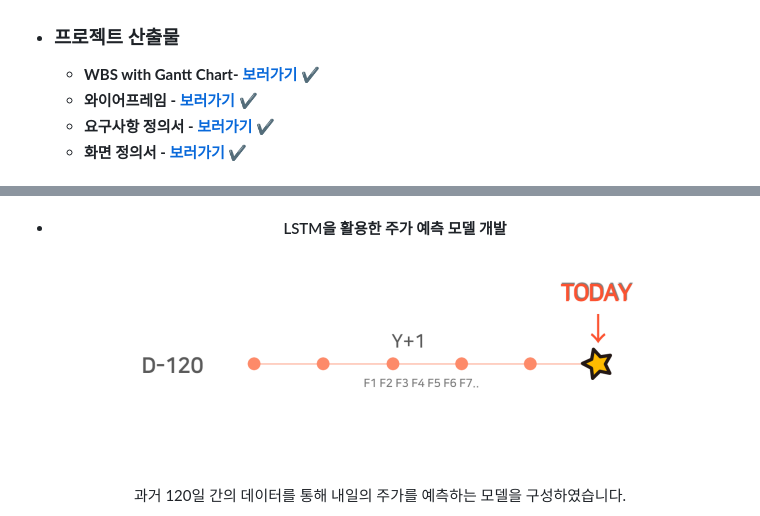
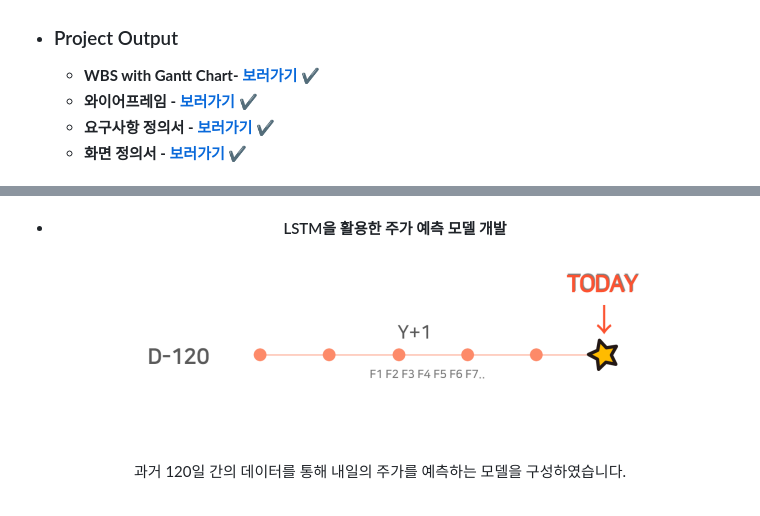
Before and after one commit to jaywoong/project_stock, a Markdown page: README.md, 2 parts joined by grey strips. Drawn GitHub-style; pictures changed too: md-images/lstm_detail.png.

```diff
--- a/README.md
+++ b/README.md
@@ -69,7 +69,7 @@ ___
 
   <img src="md-images/ERD.png" style="zoom:45%;" >
 
-- ### 프로젝트 산출물
+- ### Project Output
    * **WBS with Gantt Chart- [보러가기](https://docs.google.com/spreadsheets/d/1p-GPu5G6td5hkA7z9YXG2BhNy6Scw2k5/edit?usp=sharing&ouid=101019567947057551589&rtpof=true&sd=true) :heavy_check_mark:**
    * **와이어프레임 - [보러가기](md-images/wireframe.png) :heavy_check_mark:**
    * **요구사항 정의서 - [보러가기](https://docs.google.com/spreadsheets/d/1GvaA6mY9RHKyGHXjK7JKzFMXS99q8S-w2CC5LUHPJYQ/edit?usp=sharing) :heavy_check_mark:**
```
Also changed, not shown: other parts of README.md (+8 -6 lines), md-images/lstm_fbprophet.png.
